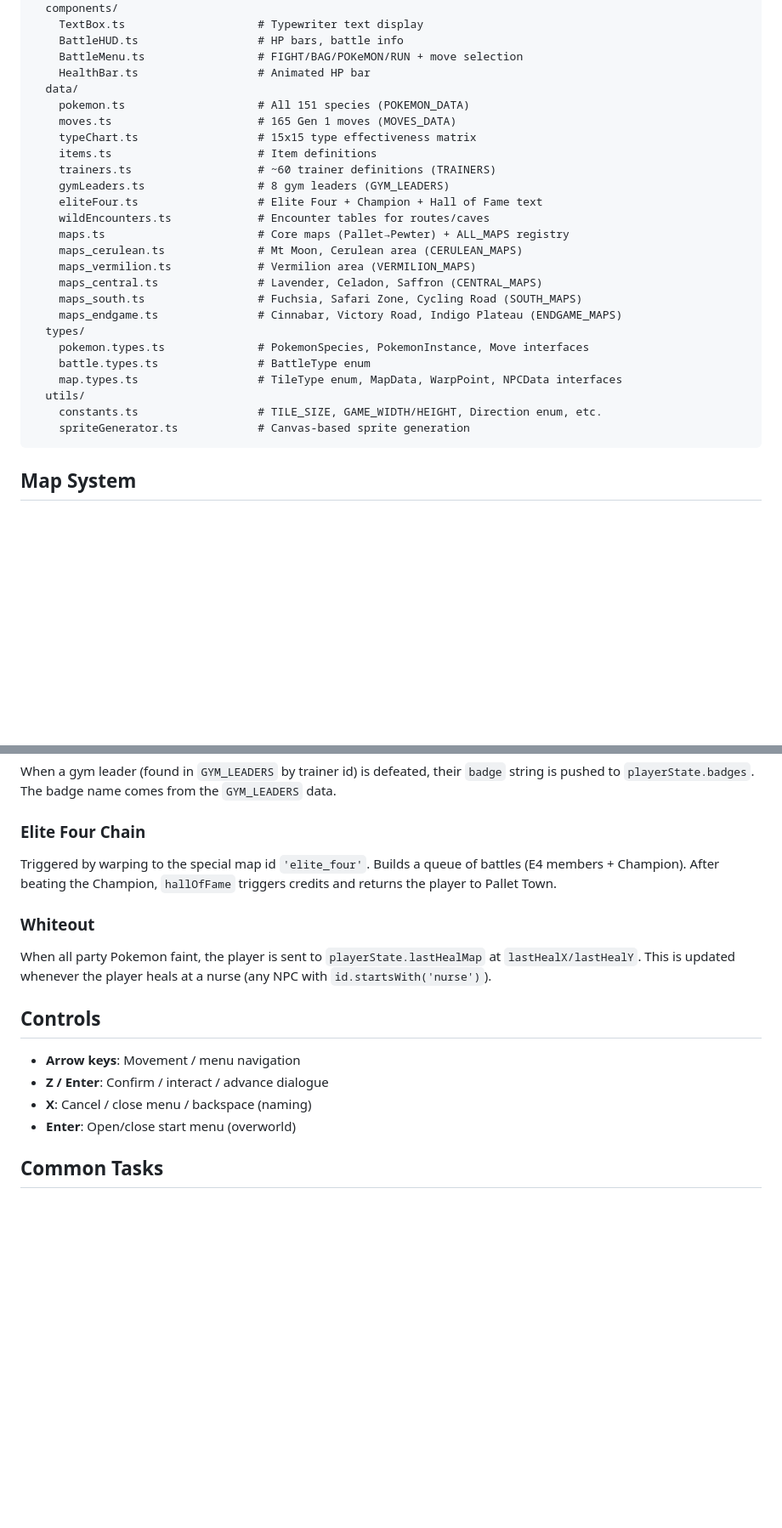
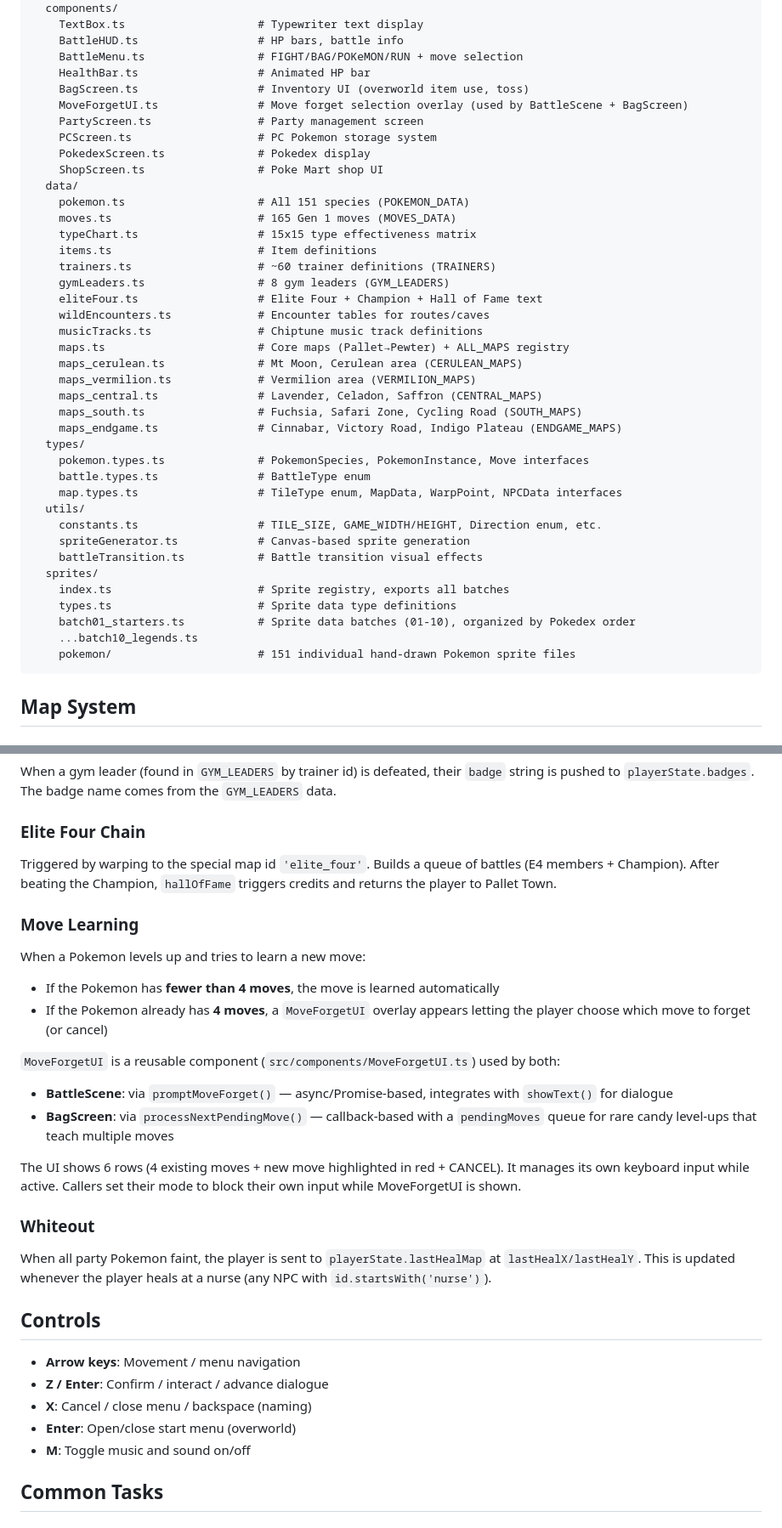
Before and after one commit to Cfretz244/claudemon, a Markdown page: CLAUDE.md, 2 parts joined by grey strips. Shown at 85% size. GitHub-like rendering; blank space fills up the shorter version.

Commit message:
Update CLAUDE.md to reflect current project state
Add missing files to source layout (BagScreen, MoveForgetUI, PartyScreen,
PCScreen, PokedexScreen, ShopScreen, musicTracks, battleTransition, sprites
directory). Document move learning system, M key control, and UI patterns.

Co-Authored-By: Claude Opus 4.6 <noreply@anthropic.com>

````diff
--- a/CLAUDE.md
+++ b/CLAUDE.md
@@ -65,6 +66,12 @@ src/
     BattleHUD.ts                  # HP bars, battle info
     BattleMenu.ts                 # FIGHT/BAG/POKeMON/RUN + move selection
     HealthBar.ts                  # Animated HP bar
+    BagScreen.ts                  # Inventory UI (overworld item use, toss)
+    MoveForgetUI.ts               # Move forget selection overlay (used by BattleScene + BagScreen)
+    PartyScreen.ts                # Party management screen
+    PCScreen.ts                   # PC Pokemon storage system
+    PokedexScreen.ts              # Pokedex display
+    ShopScreen.ts                 # Poke Mart shop UI
   data/
     pokemon.ts                    # All 151 species (POKEMON_DATA)
     moves.ts                      # 165 Gen 1 moves (MOVES_DATA)
@@ -74,6 +81,7 @@ src/
     gymLeaders.ts                 # 8 gym leaders (GYM_LEADERS)
     eliteFour.ts                  # Elite Four + Champion + Hall of Fame text
     wildEncounters.ts             # Encounter tables for routes/caves
+    musicTracks.ts                # Chiptune music track definitions
     maps.ts                       # Core maps (Pallet→Pewter) + ALL_MAPS registry
     maps_cerulean.ts              # Mt Moon, Cerulean area (CERULEAN_MAPS)
     maps_vermilion.ts             # Vermilion area (VERMILION_MAPS)
@@ -87,6 +95,13 @@ src/
   utils/
     constants.ts                  # TILE_SIZE, GAME_WIDTH/HEIGHT, Direction enum, etc.
     spriteGenerator.ts            # Canvas-based sprite generation
+    battleTransition.ts           # Battle transition visual effects
+  sprites/
+    index.ts                      # Sprite registry, exports all batches
+    types.ts                      # Sprite data type definitions
+    batch01_starters.ts           # Sprite data batches (01-10), organized by Pokedex order
+    ...batch10_legends.ts
+    pokemon/                      # 151 individual hand-drawn Pokemon sprite files
 ```
 
 ## Map System
@@ -153,6 +168,18 @@ When a gym leader (found in `GYM_LEADERS` by trainer id) is defeated, their `bad
 
 Triggered by warping to the special map id `'elite_four'`. Builds a queue of battles (E4 members + Champion). After beating the Champion, `hallOfFame` triggers credits and returns the player to Pallet Town.
 
+### Move Learning
+
+When a Pokemon levels up and tries to learn a new move:
+- If the Pokemon has **fewer than 4 moves**, the move is learned automatically
+- If the Pokemon already has **4 moves**, a `MoveForgetUI` overlay appears letting the player choose which move to forget (or cancel)
+
+`MoveForgetUI` is a reusable component (`src/components/MoveForgetUI.ts`) used by both:
+- **BattleScene**: via `promptMoveForget()` — async/Promise-based, integrates with `showText()` for dialogue
+- **BagScreen**: via `processNextPendingMove()` — callback-based with a `pendingMoves` queue for rare candy level-ups that teach multiple moves
+
+The UI shows 6 rows (4 existing moves + new move highlighted in red + CANCEL). It manages its own keyboard input while active. Callers set their mode to block their own input while MoveForgetUI is shown.
+
 ### Whiteout
 
 When all party Pokemon faint, the player is sent to `playerState.lastHealMap` at `lastHealX/lastHealY`. This is updated whenever the player heals at a nurse (any NPC with `id.startsWith('nurse')`).
@@ -163,6 +190,7 @@ When all party Pokemon faint, the player is sent to `playerState.lastHealMap` at
 - **Z / Enter**: Confirm / interact / advance dialogue
 - **X**: Cancel / close menu / backspace (naming)
 - **Enter**: Open/close start menu (overworld)
+- **M**: Toggle music and sound on/off
 
 ## Common Tasks
 
````
Also changed, not shown: other parts of CLAUDE.md (+5 -0 lines).
